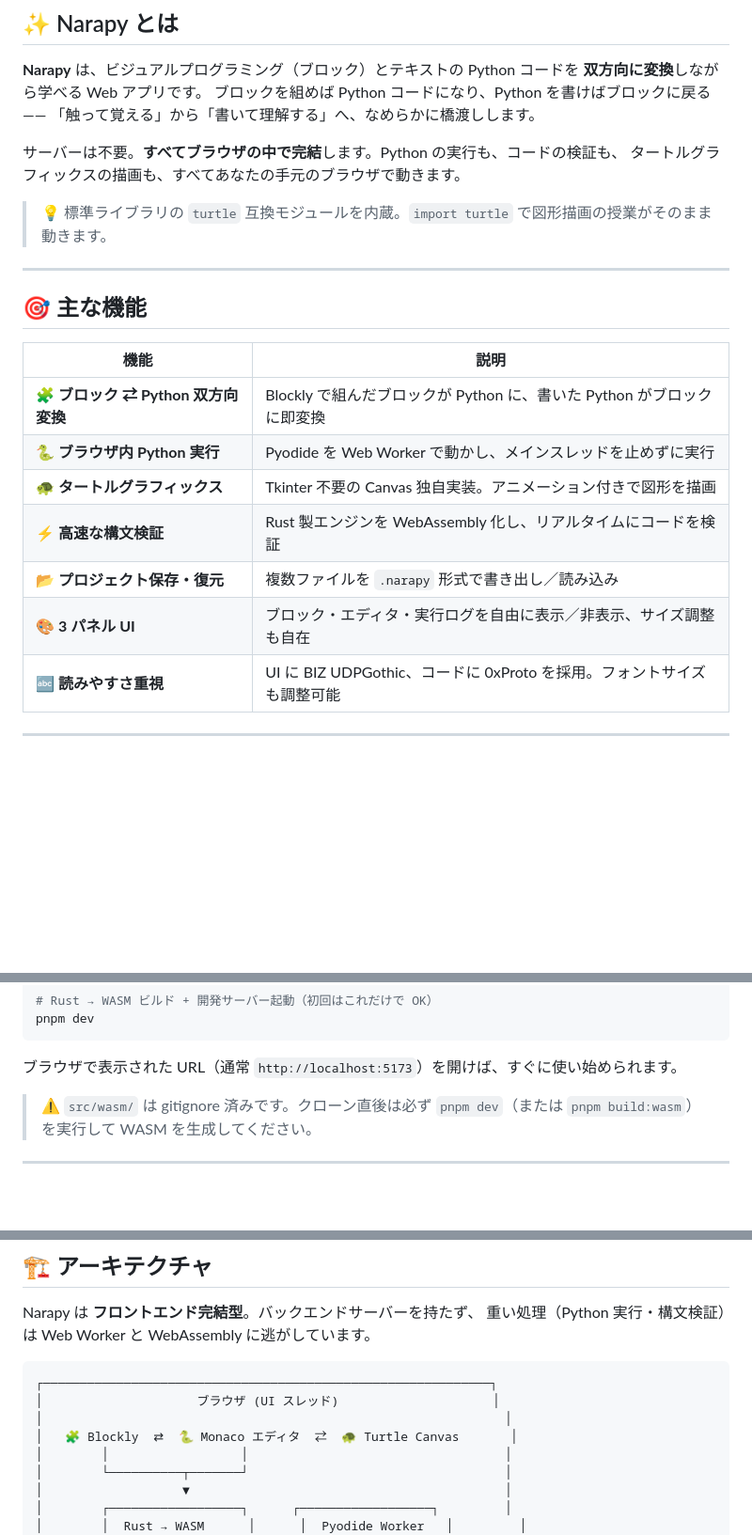
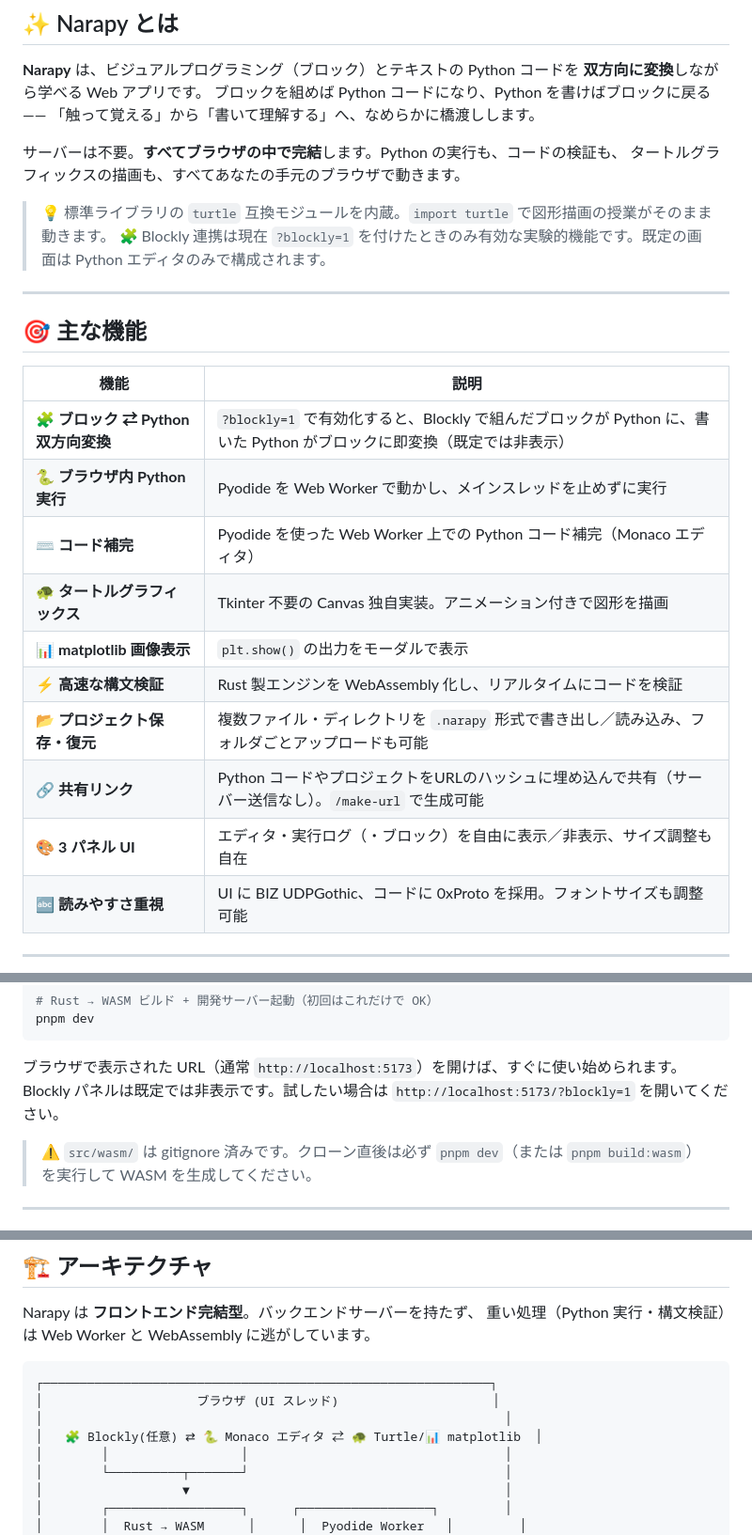
Before and after one commit to osad-sakana/narapy, a Markdown page: README.md, 3 parts joined by grey strips. Shown at 94% size. GitHub-like rendering; blank space fills up the shorter version.

````diff
--- a/README.md
+++ b/README.md
@@ -28,6 +28,7 @@
 タートルグラフィックスの描画も、すべてあなたの手元のブラウザで動きます。
 
 > 💡 標準ライブラリの `turtle` 互換モジュールを内蔵。`import turtle` で図形描画の授業がそのまま動きます。
+> 🧩 Blockly 連携は現在 `?blockly=1` を付けたときのみ有効な実験的機能です。既定の画面は Python エディタのみで構成されます。
 
 ---
 
@@ -35,12 +36,15 @@
 
 | 機能 | 説明 |
 | --- | --- |
-| 🧩 **ブロック ⇄ Python 双方向変換** | Blockly で組んだブロックが Python に、書いた Python がブロックに即変換 |
+| 🧩 **ブロック ⇄ Python 双方向変換** | `?blockly=1` で有効化すると、Blockly で組んだブロックが Python に、書いた Python がブロックに即変換（既定では非表示） |
 | 🐍 **ブラウザ内 Python 実行** | Pyodide を Web Worker で動かし、メインスレッドを止めずに実行 |
+| ⌨️ **コード補完** | Pyodide を使った Web Worker 上での Python コード補完（Monaco エディタ） |
 | 🐢 **タートルグラフィックス** | Tkinter 不要の Canvas 独自実装。アニメーション付きで図形を描画 |
+| 📊 **matplotlib 画像表示** | `plt.show()` の出力をモーダルで表示 |
 | ⚡ **高速な構文検証** | Rust 製エンジンを WebAssembly 化し、リアルタイムにコードを検証 |
-| 📂 **プロジェクト保存・復元** | 複数ファイルを `.narapy` 形式で書き出し／読み込み |
-| 🎨 **3 パネル UI** | ブロック・エディタ・実行ログを自由に表示／非表示、サイズ調整も自在 |
+| 📂 **プロジェクト保存・復元** | 複数ファイル・ディレクトリを `.narapy` 形式で書き出し／読み込み、フォルダごとアップロードも可能 |
+| 🔗 **共有リンク** | Python コードやプロジェクトをURLのハッシュに埋め込んで共有（サーバー送信なし）。`/make-url` で生成可能 |
+| 🎨 **3 パネル UI** | エディタ・実行ログ（・ブロック）を自由に表示／非表示、サイズ調整も自在 |
 | 🔤 **読みやすさ重視** | UI に BIZ UDPGothic、コードに 0xProto を採用。フォントサイズも調整可能 |
 
 ---
@@ -59,6 +63,7 @@ pnpm dev
 ```
 
 ブラウザで表示された URL（通常 `http://localhost:5173`）を開けば、すぐに使い始められます。
+Blockly パネルは既定では非表示です。試したい場合は `http://localhost:5173/?blockly=1` を開いてください。
 
 > ⚠️ `src/wasm/` は gitignore 済みです。クローン直後は必ず `pnpm dev`（または `pnpm build:wasm`）を実行して WASM を生成してください。
 
@@ -87,7 +92,7 @@ Narapy は **フロントエンド完結型**。バックエンドサーバー
 ┌─────────────────────────────────────────────────────────────┐
 │                     ブラウザ (UI スレッド)                     │
 │                                                               │
-│   🧩 Blockly  ⇄  🐍 Monaco エディタ  ⇄  🐢 Turtle Canvas       │
+│   🧩 Blockly(任意) ⇄ 🐍 Monaco エディタ ⇄ 🐢 Turtle/📊 matplotlib  │
 │        │                  │                                   │
 │        └──────────┬───────┘                                   │
 │                   ▼                                           │
````
Also changed, not shown: other parts of README.md (+33 -7 lines).
